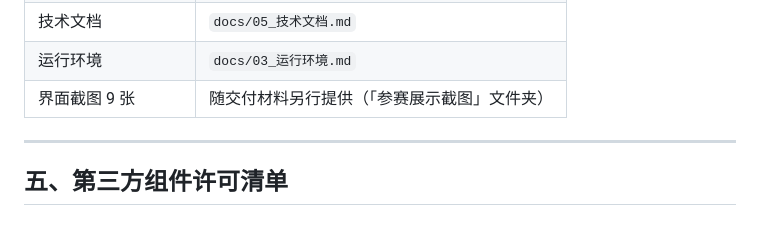
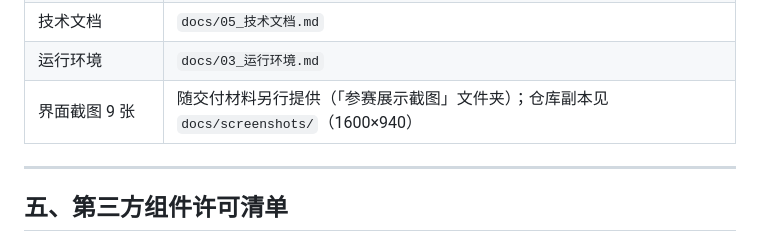
Before and after one commit to TNTD26/yiziqiannian, a Markdown page: docs/07_源程序与著作权说明.md, the part around the change. Rendered like a GitHub page.

```diff
--- a/docs/07_源程序与著作权说明.md
+++ b/docs/07_源程序与著作权说明.md
@@ -63,7 +63,7 @@
 | 使用说明与评审导览 | `docs/04_使用说明与评审导览.md` |
 | 技术文档 | `docs/05_技术文档.md` |
 | 运行环境 | `docs/03_运行环境.md` |
-| 界面截图 9 张 | 随交付材料另行提供（「参赛展示截图」文件夹） |
+| 界面截图 9 张 | 随交付材料另行提供（「参赛展示截图」文件夹）；仓库副本见 `docs/screenshots/`（1600×940） |
 
 ---
 
```
Also changed, not shown: README.md (+2 -0 lines), docs/06_软件说明书.md (+1 -1 lines), docs/screenshots/04_AI甲骨文识别馆.png, docs/screenshots/05_AI识别结果演示.png, 6 other files.
